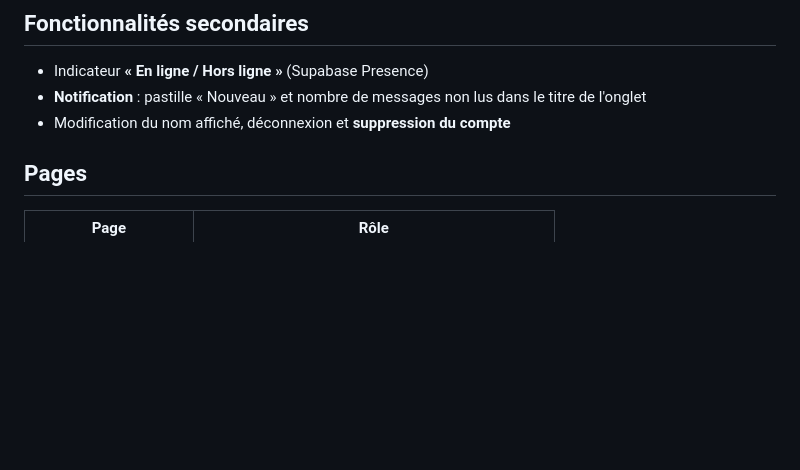
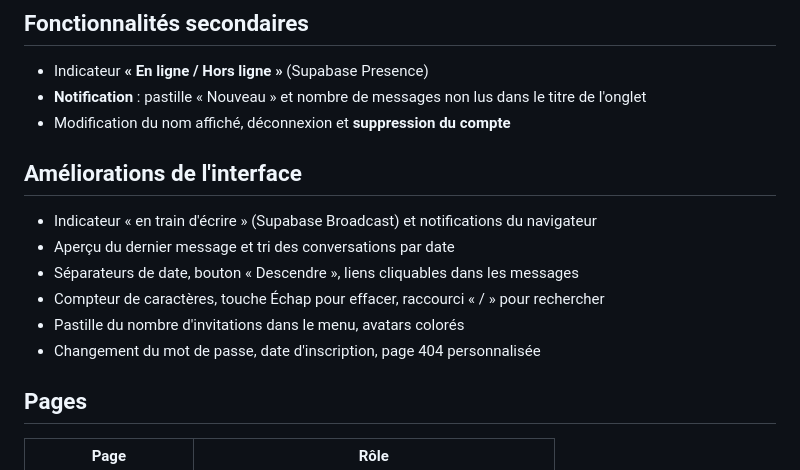
Before and after one commit to AbdelaaliKAINA/projet-fil-rouge, a Markdown page: README.md, the part around the change. Drawn GitHub-style; blank space fills up the shorter version.

Commit message:
README : liste des améliorations de l'interface

```diff
--- a/README.md
+++ b/README.md
@@ -30,6 +30,15 @@ reçus en temps réel.
 - Indicateur **« En ligne / Hors ligne »** (Supabase Presence)
 - **Notification** : pastille « Nouveau » et nombre de messages non lus dans le titre de l'onglet
 - Modification du nom affiché, déconnexion et **suppression du compte**
+
+## Améliorations de l'interface
+
+- Indicateur « en train d'écrire » (Supabase Broadcast) et notifications du navigateur
+- Aperçu du dernier message et tri des conversations par date
+- Séparateurs de date, bouton « Descendre », liens cliquables dans les messages
+- Compteur de caractères, touche Échap pour effacer, raccourci « / » pour rechercher
+- Pastille du nombre d'invitations dans le menu, avatars colorés
+- Changement du mot de passe, date d'inscription, page 404 personnalisée
 
 ## Pages
 
```
